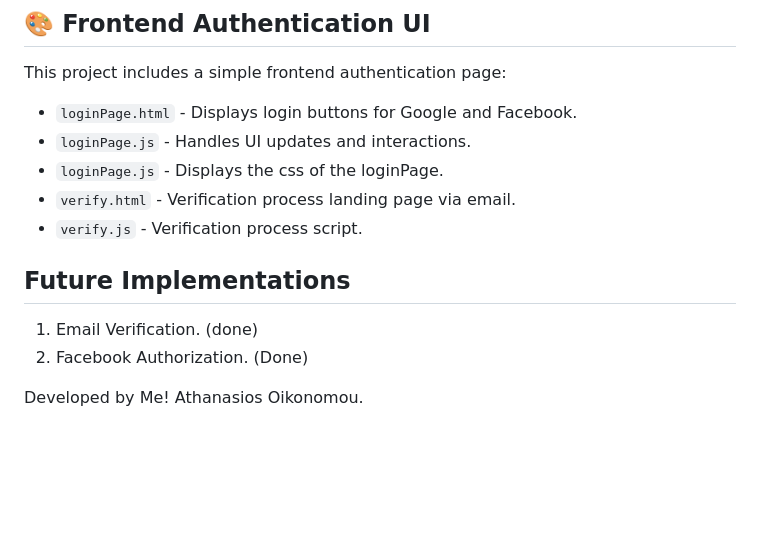
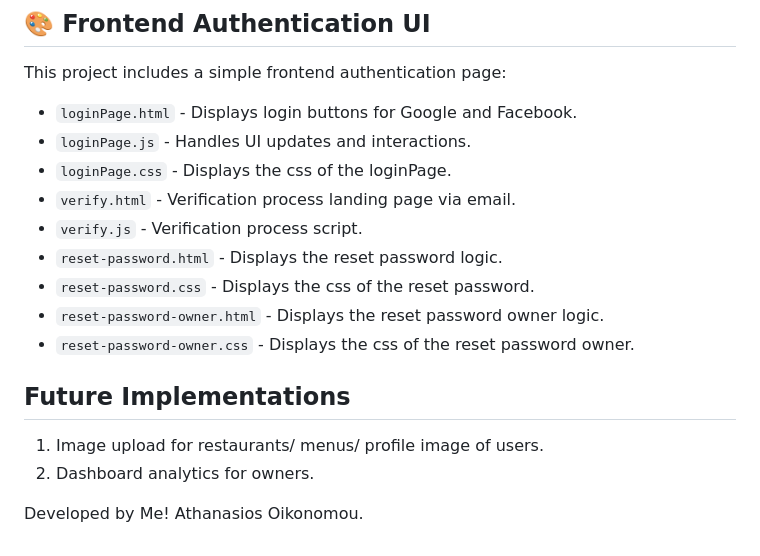
Before and after one commit to AthanasiosOikonomou/Yummy, a Markdown page: README.md, the part around the change. Drawn GitHub-style; blank space fills up the shorter version.

```diff
--- a/README.md
+++ b/README.md
@@ -212,13 +212,17 @@ This project includes a simple frontend authentication page:
 
 - `loginPage.html` - Displays login buttons for Google and Facebook.
 - `loginPage.js` - Handles UI updates and interactions.
-- `loginPage.js` - Displays the css of the loginPage.
+- `loginPage.css` - Displays the css of the loginPage.
 - `verify.html` - Verification process landing page via email.
 - `verify.js` - Verification process script.
+- `reset-password.html` - Displays the reset password logic.
+- `reset-password.css` - Displays the css of the reset password.
+- `reset-password-owner.html` - Displays the reset password owner logic.
+- `reset-password-owner.css` - Displays the css of the reset password owner.
 
 ## Future Implementations
 
-1. Email Verification. (done)
-2. Facebook Authorization. (Done)
+1. Image upload for restaurants/ menus/ profile image of users.
+2. Dashboard analytics for owners.
 
 Developed by Me! Athanasios Oikonomou.
```
